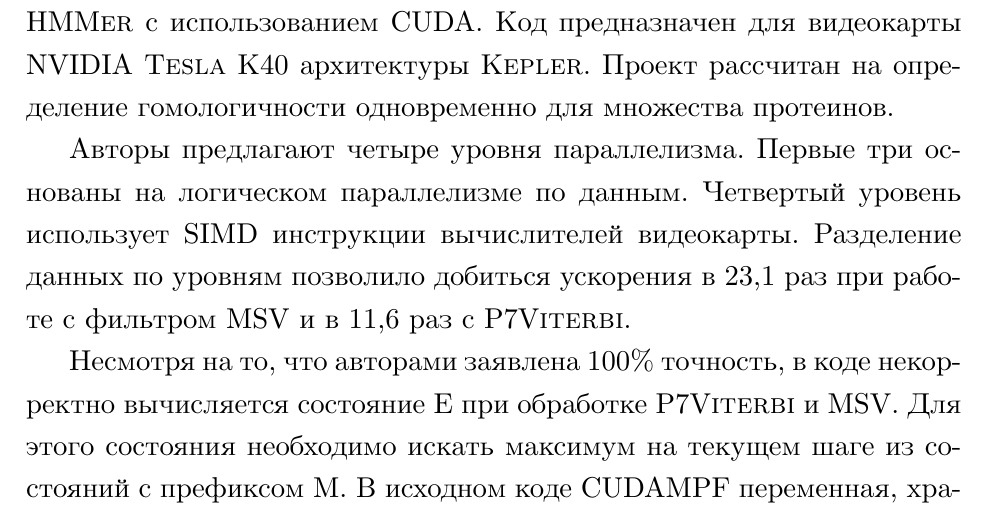
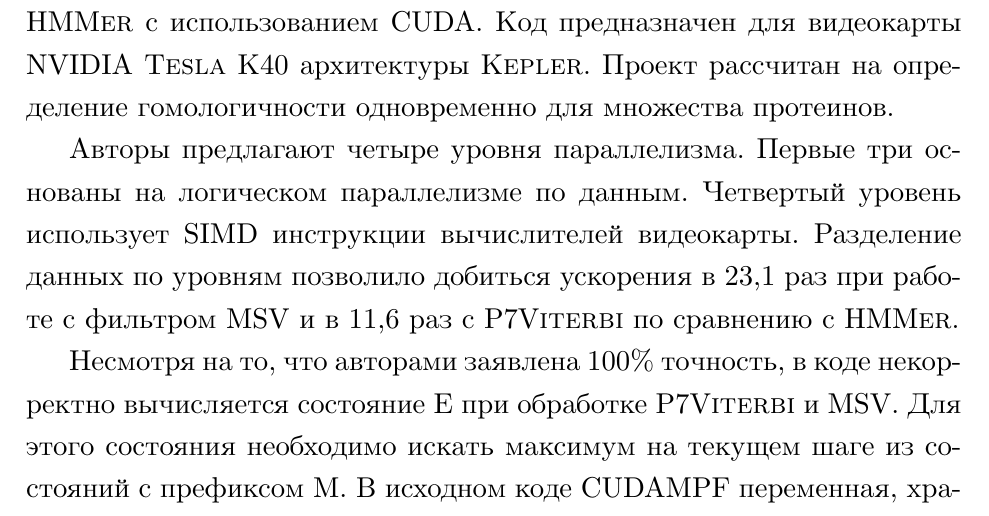
Before and after one commit to IvanTyulyandin/diplomaText, a LaTeX thesis (diploma.tex, which reads survey.tex): part of page 14 of 18, cut so that both start at the same text. Compiled offline with XeLaTeX.

Commit message:
Small fix of CUDAMPF description

```diff
--- a/survey.tex
+++ b/survey.tex
@@ -278,7 +278,9 @@
 Авторы предлагают четыре уровня параллелизма.
 Первые три основаны на логическом параллелизме по данным.
 Четвертый уровень использует \name{SIMD} инструкции вычислителей видеокарты.
-Разделение данных по уровням позволило добиться ускорения в 23,1 раз при работе с фильтром \name{MSV} и в 11,6 раз с \name{P7Viterbi}.
+Разделение данных по уровням позволило добиться ускорения в 23,1 раз при работе
+с фильтром \name{MSV} и в 11,6 раз с \name{P7Viterbi} по сравнению с
+\name{HMMer}.
 
 Несмотря на то, что авторами заявлена 100\% точность, в коде некорректно
 вычисляется состояние E при обработке \name{P7Viterbi} и \name{MSV}.
```
